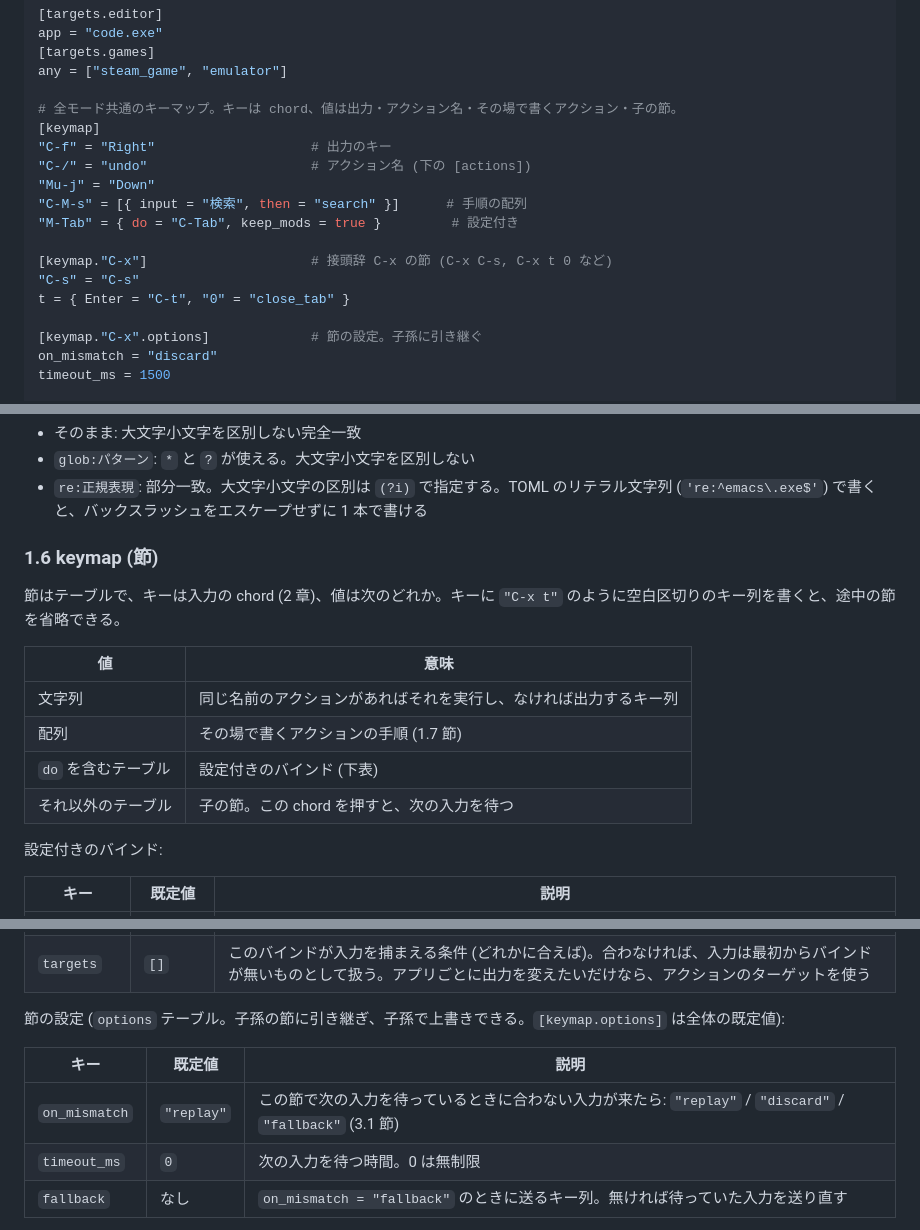
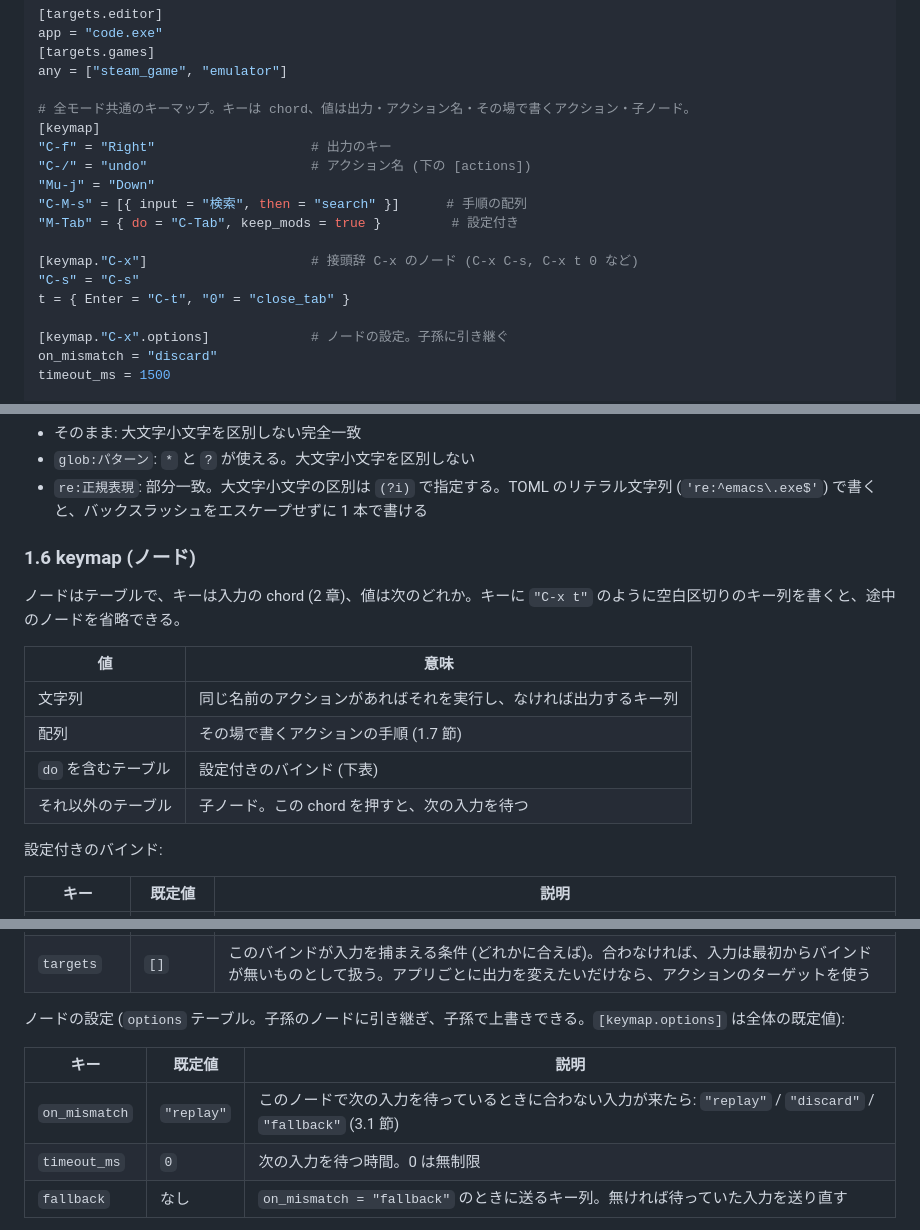
Before and after one commit to mezum/grapnel, a Markdown page: docs/spec.md, 3 parts joined by grey strips. Drawn GitHub-style.

Commit message:
docs: keymap 節 → ノード (子の節 → 子ノード)
Section references (1.6 節) are unchanged.

Co-Authored-By: Claude Opus 5 (1M context) <noreply@anthropic.com>

```diff
--- a/docs/spec.md
+++ b/docs/spec.md
@@ -20,7 +20,7 @@ app = "code.exe"
 [targets.games]
 any = ["steam_game", "emulator"]
 
-# 全モード共通のキーマップ。キーは chord、値は出力・アクション名・その場で書くアクション・子の節。
+# 全モード共通のキーマップ。キーは chord、値は出力・アクション名・その場で書くアクション・子ノード。
 [keymap]
 "C-f" = "Right"                    # 出力のキー
 "C-/" = "undo"                     # アクション名 (下の [actions])
@@ -28,11 +28,11 @@ any = ["steam_game", "emulator"]
 "C-M-s" = [{ input = "検索", then = "search" }]      # 手順の配列
 "M-Tab" = { do = "C-Tab", keep_mods = true }         # 設定付き
 
-[keymap."C-x"]                     # 接頭辞 C-x の節 (C-x C-s, C-x t 0 など)
+[keymap."C-x"]                     # 接頭辞 C-x のノード (C-x C-s, C-x t 0 など)
 "C-s" = "C-s"
 t = { Enter = "C-t", "0" = "close_tab" }
 
-[keymap."C-x".options]             # 節の設定。子孫に引き継ぐ
+[keymap."C-x".options]             # ノードの設定。子孫に引き継ぐ
 on_mismatch = "discard"
 timeout_ms = 1500
 
@@ -123,16 +123,16 @@ chord の途中の状態 (`C-x` を押して次を待つ) はモードではな
 - `glob:パターン`: `*` と `?` が使える。大文字小文字を区別しない
 - `re:正規表現`: 部分一致。大文字小文字の区別は `(?i)` で指定する。TOML のリテラル文字列 (`'re:^emacs\.exe$'`) で書くと、バックスラッシュをエスケープせずに 1 本で書ける
 
-### 1.6 keymap (節)
+### 1.6 keymap (ノード)
 
-節はテーブルで、キーは入力の chord (2 章)、値は次のどれか。キーに `"C-x t"` のように空白区切りのキー列を書くと、途中の節を省略できる。
+ノードはテーブルで、キーは入力の chord (2 章)、値は次のどれか。キーに `"C-x t"` のように空白区切りのキー列を書くと、途中のノードを省略できる。
 
 | 値 | 意味 |
 | --- | --- |
 | 文字列 | 同じ名前のアクションがあればそれを実行し、なければ出力するキー列 |
 | 配列 | その場で書くアクションの手順 (1.7 節) |
 | `do` を含むテーブル | 設定付きのバインド (下表) |
-| それ以外のテーブル | 子の節。この chord を押すと、次の入力を待つ |
+| それ以外のテーブル | 子ノード。この chord を押すと、次の入力を待つ |
 
 設定付きのバインド:
 
@@ -145,11 +145,11 @@ chord の途中の状態 (`C-x` を押して次を待つ) はモードではな
 | `repeat` | `false` | このバインドを実行したら、そのアクションと回数を「直前の変更」として覚える。`{ control = "repeat" }` で繰り返す (Vim の `.`) |
 | `targets` | `[]` | このバインドが入力を捕まえる条件 (どれかに合えば)。合わなければ、入力は最初からバインドが無いものとして扱う。アプリごとに出力を変えたいだけなら、アクションのターゲットを使う |
 
-節の設定 (`options` テーブル。子孫の節に引き継ぎ、子孫で上書きできる。`[keymap.options]` は全体の既定値):
+ノードの設定 (`options` テーブル。子孫のノードに引き継ぎ、子孫で上書きできる。`[keymap.options]` は全体の既定値):
 
 | キー | 既定値 | 説明 |
 | --- | --- | --- |
-| `on_mismatch` | `"replay"` | この節で次の入力を待っているときに合わない入力が来たら: `"replay"` / `"discard"` / `"fallback"` (3.1 節) |
+| `on_mismatch` | `"replay"` | このノードで次の入力を待っているときに合わない入力が来たら: `"replay"` / `"discard"` / `"fallback"` (3.1 節) |
 | `timeout_ms` | `0` | 次の入力を待つ時間。0 は無制限 |
 | `fallback` | なし | `on_mismatch = "fallback"` のときに送るキー列。無ければ待っていた入力を送り直す |
 
```
Also changed, not shown: other parts of docs/spec.md (+3 -3 lines), docs/design.md (+5 -5 lines).
